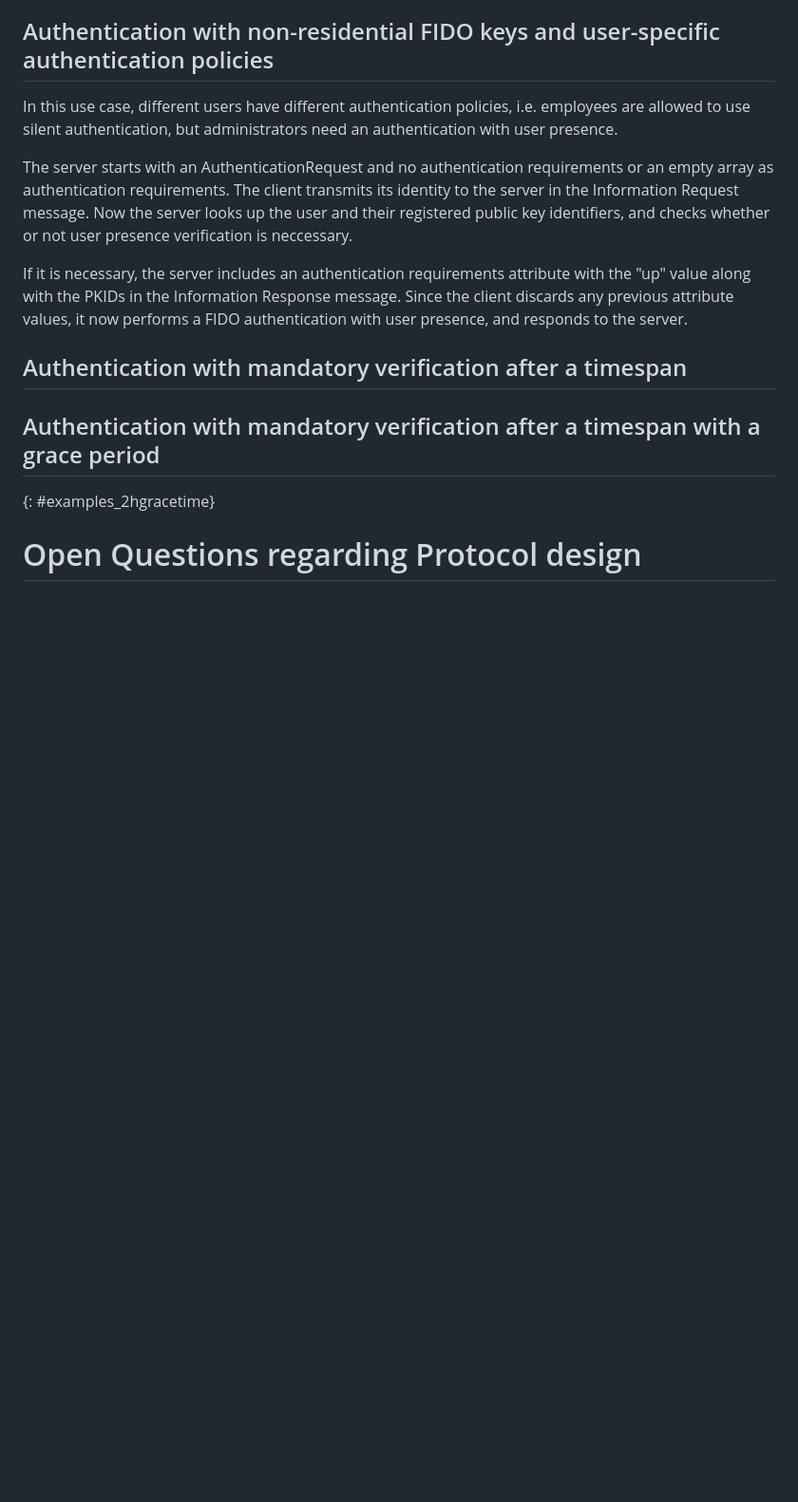
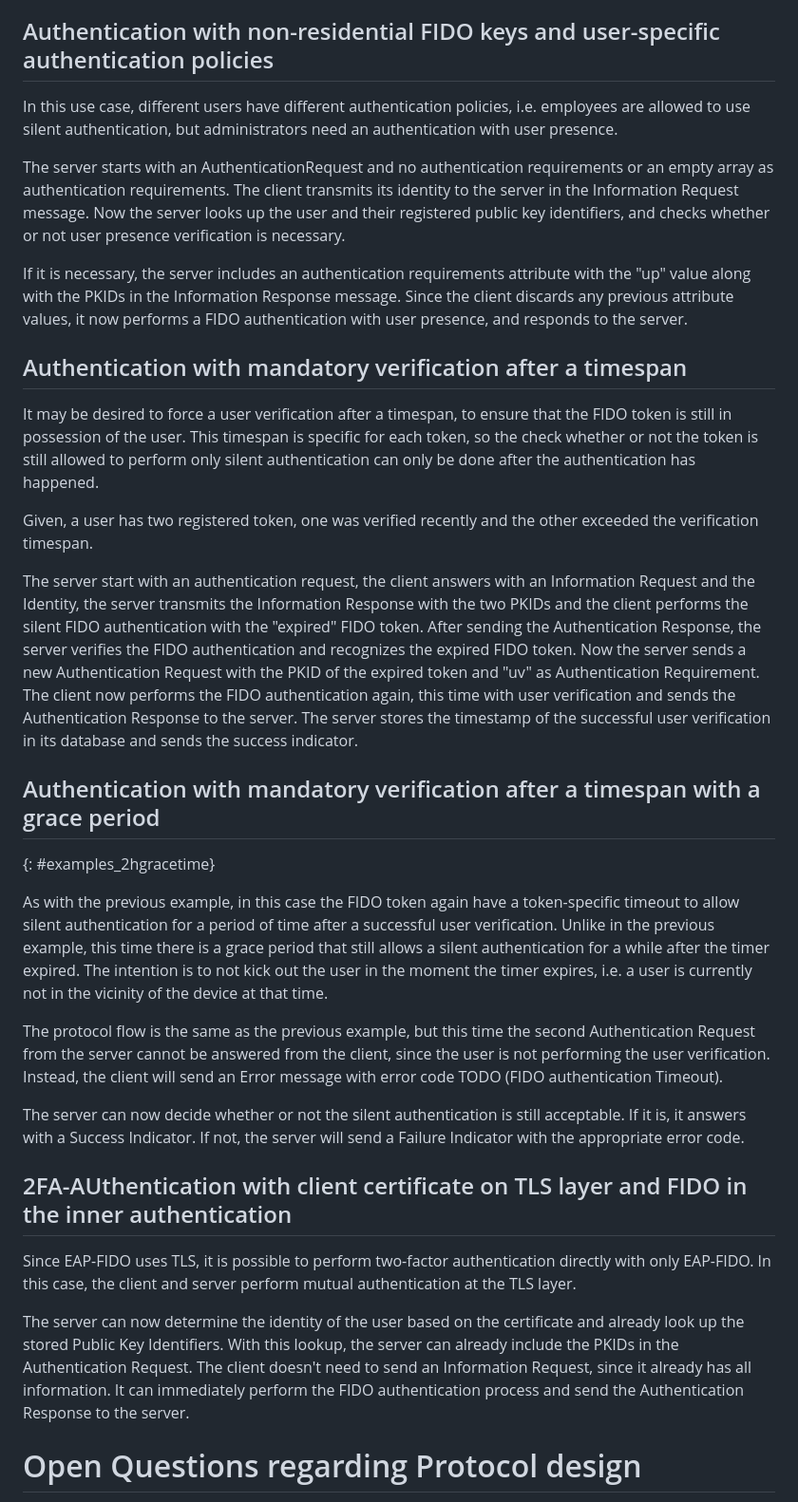
Before and after one commit to Janfred/draft-ietf-emu-eap-fido, a Markdown page: draft-janfred-eap-fido.md, the part around the change printed below. Shown: that part at 95% size. Drawn GitHub-style; blank space fills up the shorter version.

```diff
--- a/draft-janfred-eap-fido.md
+++ b/draft-janfred-eap-fido.md
@@ -513,16 +517,45 @@ In this use case, different users have different authentication policies, i.e. e
 
 The server starts with an AuthenticationRequest and no authentication requirements or an empty array as authentication requirements.
 The client transmits its identity to the server in the Information Request message.
-Now the server looks up the user and their registered public key identifiers, and checks whether or not user presence verification is neccessary.
+Now the server looks up the user and their registered public key identifiers, and checks whether or not user presence verification is necessary.
 
 If it is necessary, the server includes an authentication requirements attribute with the "up" value along with the PKIDs in the Information Response message.
 Since the client discards any previous attribute values, it now performs a FIDO authentication with user presence, and responds to the server.
 
 ## Authentication with mandatory verification after a timespan
 
+It may be desired to force a user verification after a timespan, to ensure that the FIDO token is still in possession of the user.
+This timespan is specific for each token, so the check whether or not the token is still allowed to perform only silent authentication can only be done after the authentication has happened.
+
+Given, a user has two registered token, one was verified recently and the other exceeded the verification timespan.
+
+The server start with an authentication request, the client answers with an Information Request and the Identity, the server transmits the Information Response with the two PKIDs and the client performs the silent FIDO authentication with the "expired" FIDO token.
+After sending the Authentication Response, the server verifies the FIDO authentication and recognizes the expired FIDO token.
+Now the server sends a new Authentication Request with the PKID of the expired token and "uv" as Authentication Requirement.
+The client now performs the FIDO authentication again, this time with user verification and sends the Authentication Response to the server.
+The server stores the timestamp of the successful user verification in its database and sends the success indicator.
 
 ## Authentication with mandatory verification after a timespan with a grace period
 {: #examples_2hgracetime}
+
+As with the previous example, in this case the FIDO token again have a token-specific timeout to allow silent authentication for a period of time after a successful user verification.
+Unlike in the previous example, this time there is a grace period that still allows a silent authentication for a while after the timer expired.
+The intention is to not kick out the user in the moment the timer expires, i.e. a user is currently not in the vicinity of the device at that time.
+
+The protocol flow is the same as the previous example, but this time the second Authentication Request from the server cannot be answered from the client, since the user is not performing the user verification.
+Instead, the client will send an Error message with error code TODO (FIDO authentication Timeout).
+
+The server can now decide whether or not the silent authentication is still acceptable. If it is, it answers with a Success Indicator. If not, the server will send a Failure Indicator with the appropriate error code.
+
+## 2FA-AUthentication with client certificate on TLS layer and FIDO in the inner authentication
+
+Since EAP-FIDO uses TLS, it is possible to perform two-factor authentication directly with only EAP-FIDO.
+In this case, the client and server perform mutual authentication at the TLS layer.
+
+The server can now determine the identity of the user based on the certificate and already look up the stored Public Key Identifiers.
+With this lookup, the server can already include the PKIDs in the Authentication Request.
+The client doesn't need to send an Information Request, since it already has all information.
+It can immediately perform the FIDO authentication process and send the Authentication Response to the server.
 
 # Open Questions regarding Protocol design
 
```
Also changed, not shown: other parts of draft-janfred-eap-fido.md (+20 -16 lines).
